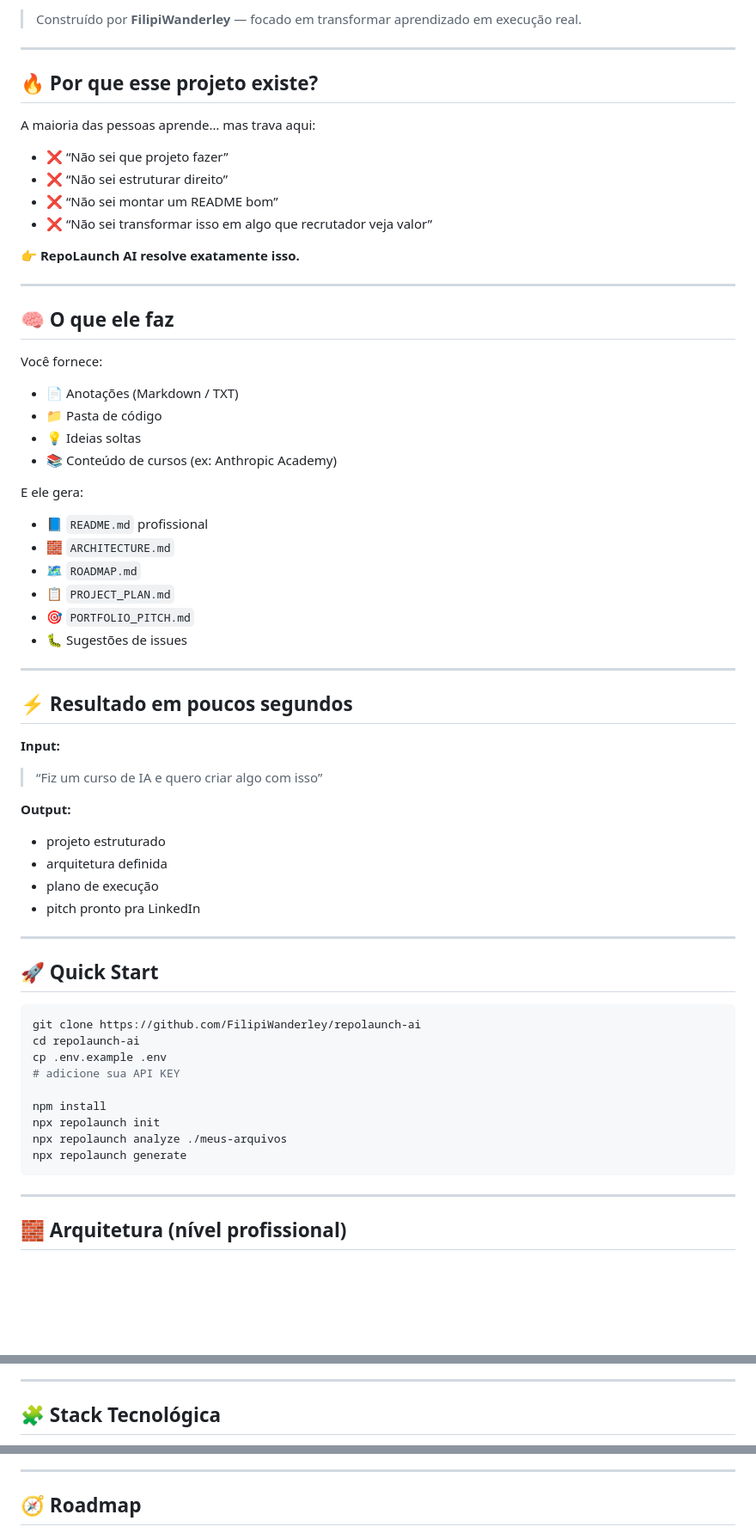
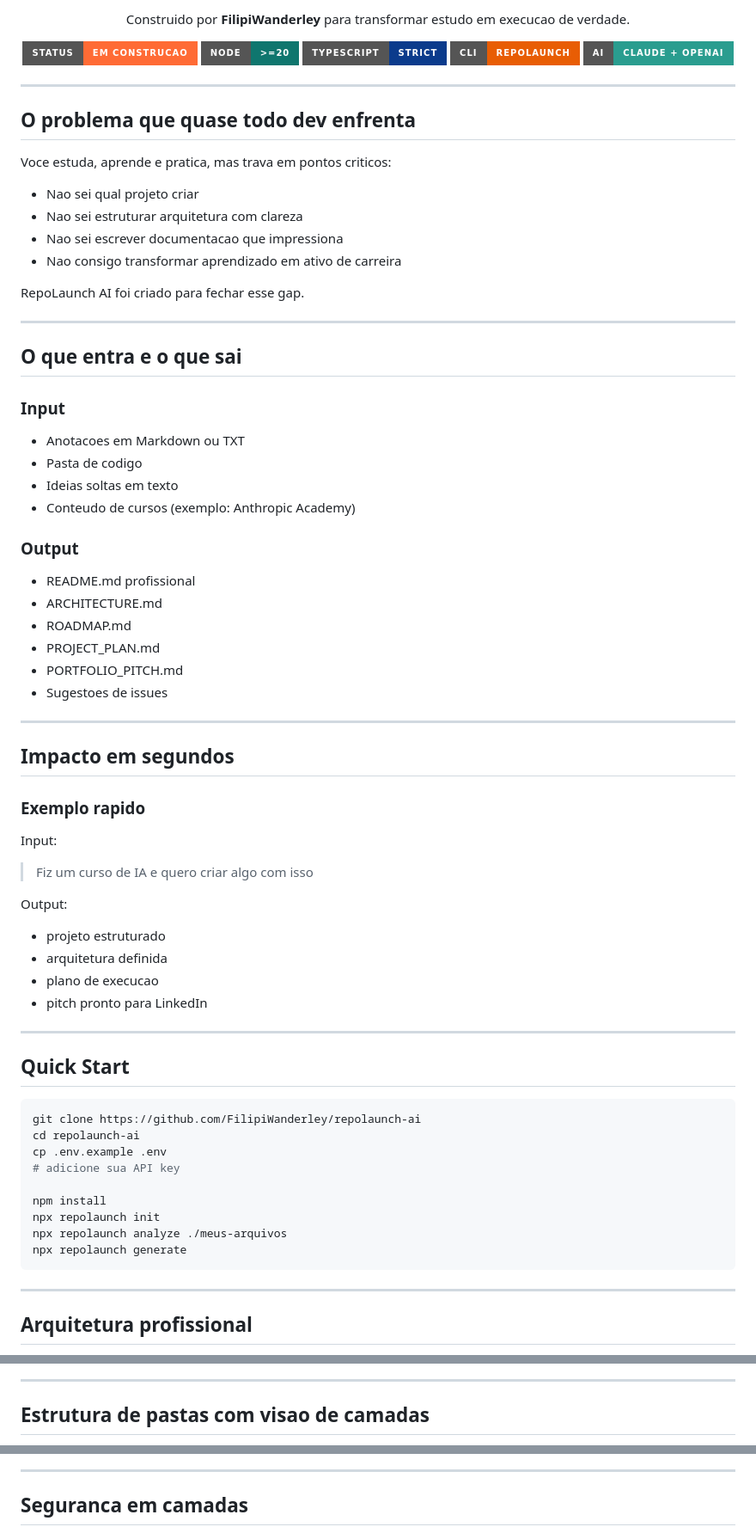
Before and after one commit to FilipiWanderley/RepoLaunch-AI, a Markdown page: README.md, 3 parts joined by grey strips. Shown at 86% size. Drawn GitHub-style; badges without logos; blank space fills up the shorter version.

Commit message:
docs: upgrade README with premium layout and architecture diagrams

````diff
--- a/README.md
+++ b/README.md
@@ -4,63 +6,75 @@
 
-> Construído por **FilipiWanderley** — focado em transformar aprendizado em execução real.
+<p align="center">
+  Construido por <strong>FilipiWanderley</strong> para transformar estudo em execucao de verdade.
+</p>
+
+<p align="center">
+  <img alt="Status" src="https://img.shields.io/badge/status-em%20construcao-ff6b35?style=for-the-badge" />
+  <img alt="Node" src="https://img.shields.io/badge/node-%3E%3D20-0f766e?style=for-the-badge&logo=node.js&logoColor=white" />
+  <img alt="TypeScript" src="https://img.shields.io/badge/typescript-strict-0b3b8c?style=for-the-badge&logo=typescript&logoColor=white" />
+  <img alt="CLI" src="https://img.shields.io/badge/cli-repolaunch-e85d04?style=for-the-badge&logo=gnubash&logoColor=white" />
+  <img alt="AI" src="https://img.shields.io/badge/ai-claude%20%2B%20openai-2a9d8f?style=for-the-badge" />
+</p>
 
 ---
 
-## 🔥 Por que esse projeto existe?
+## O problema que quase todo dev enfrenta
 
-A maioria das pessoas aprende… mas trava aqui:
+Voce estuda, aprende e pratica, mas trava em pontos criticos:
 
-* ❌ “Não sei que projeto fazer”
-* ❌ “Não sei estruturar direito”
-* ❌ “Não sei montar um README bom”
-* ❌ “Não sei transformar isso em algo que recrutador veja valor”
+- Nao sei qual projeto criar
+- Nao sei estruturar arquitetura com clareza
+- Nao sei escrever documentacao que impressiona
+- Nao consigo transformar aprendizado em ativo de carreira
 
-👉 **RepoLaunch AI resolve exatamente isso.**
+RepoLaunch AI foi criado para fechar esse gap.
 
 ---
 
-## 🧠 O que ele faz
+## O que entra e o que sai
 
-Você fornece:
+### Input
 
-* 📄 Anotações (Markdown / TXT)
-* 📁 Pasta de código
-* 💡 Ideias soltas
-* 📚 Conteúdo de cursos (ex: Anthropic Academy)
+- Anotacoes em Markdown ou TXT
+- Pasta de codigo
+- Ideias soltas em texto
+- Conteudo de cursos (exemplo: Anthropic Academy)
 
-E ele gera:
+### Output
 
-* 📘 `README.md` profissional
-* 🧱 `ARCHITECTURE.md`
-* 🗺 `ROADMAP.md`
-* 📋 `PROJECT_PLAN.md`
-* 🎯 `PORTFOLIO_PITCH.md`
-* 🐛 Sugestões de issues
+- README.md profissional
+- ARCHITECTURE.md
+- ROADMAP.md
+- PROJECT_PLAN.md
+- PORTFOLIO_PITCH.md
+- Sugestoes de issues
 
 ---
 
-## ⚡ Resultado em poucos segundos
+## Impacto em segundos
 
-**Input:**
+### Exemplo rapido
 
-> “Fiz um curso de IA e quero criar algo com isso”
+Input:
 
-**Output:**
+> Fiz um curso de IA e quero criar algo com isso
 
-* projeto estruturado
-* arquitetura definida
-* plano de execução
-* pitch pronto pra LinkedIn
+Output:
+
+- projeto estruturado
+- arquitetura definida
+- plano de execucao
+- pitch pronto para LinkedIn
 
 ---
 
-## 🚀 Quick Start
+## Quick Start
 
 ```bash
 git clone https://github.com/FilipiWanderley/repolaunch-ai
 cd repolaunch-ai
 cp .env.example .env
-# adicione sua API KEY
+# adicione sua API key
 
 npm install
 npx repolaunch init
@@ -70,5 +84,5 @@ npx repolaunch generate
 
 ---
 
-## 🧱 Arquitetura (nível profissional)
+## Arquitetura profissional
 
@@ -88,5 +101,5 @@ Output Generator
 
 ---
 
-## 🧩 Stack Tecnológica
+## Estrutura de pastas com visao de camadas
 
@@ -186,5 +122,5 @@ docs/
 
 ---
 
-## 🧭 Roadmap
+## Seguranca em camadas
 
````
Also changed, not shown: other parts of README.md (+123 -147 lines).
